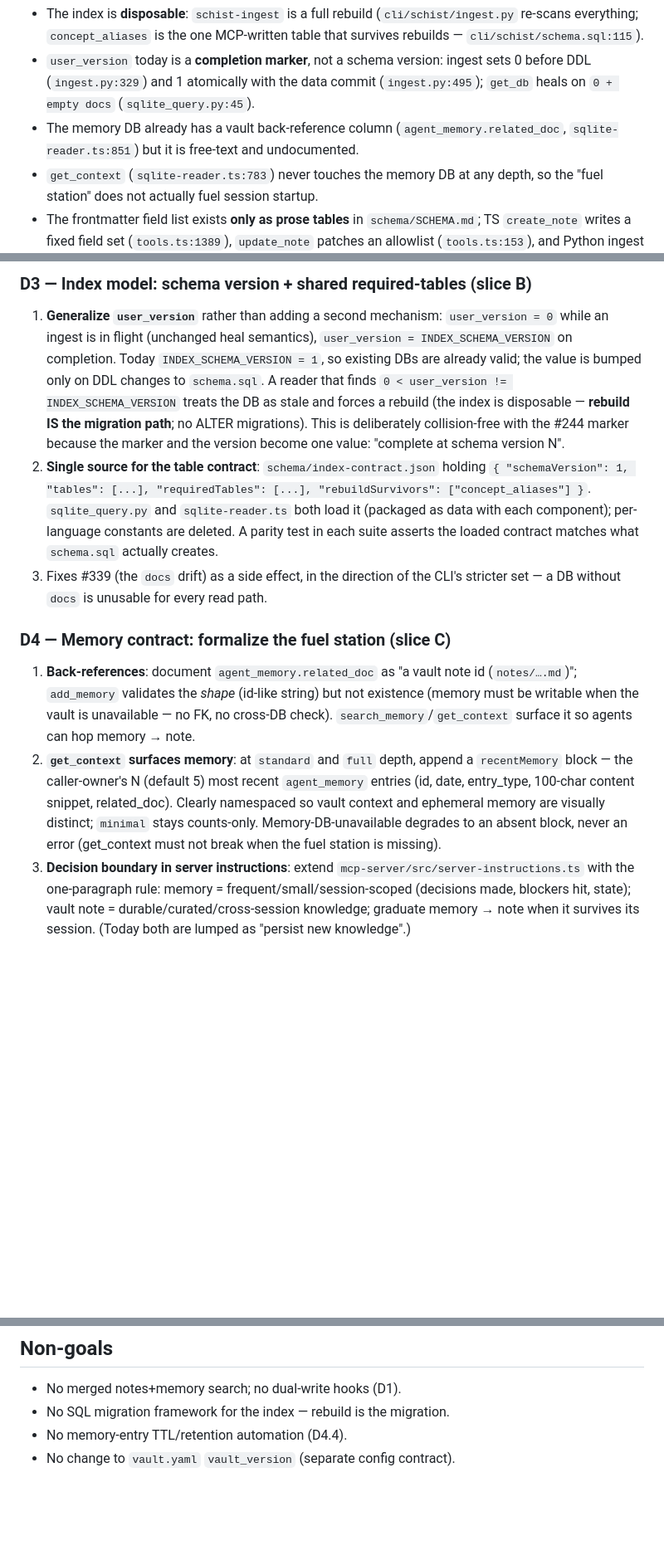
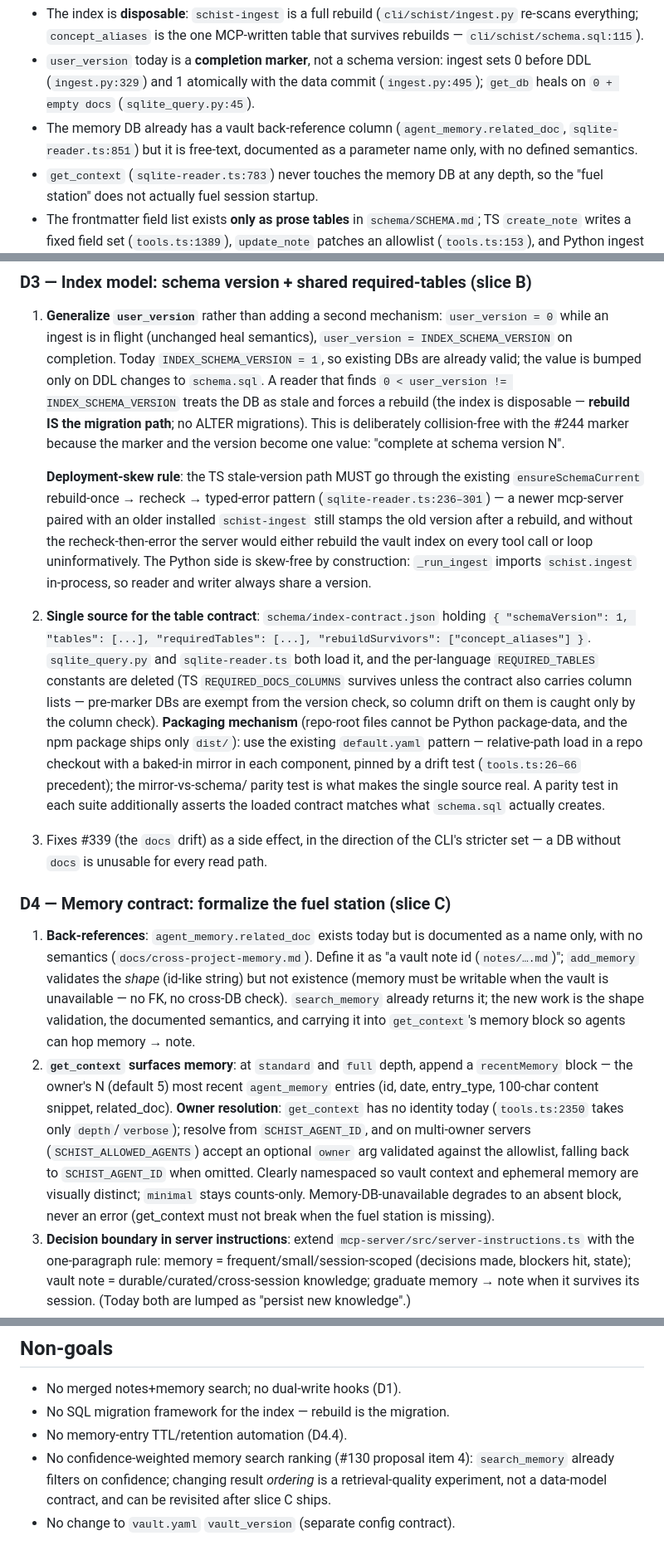
Before and after one commit to yibeichan/schist, a Markdown page: docs/data-model.md, 3 parts joined by grey strips. Shown at 83% size. Rendered like a GitHub page; blank space fills up the shorter version.

Commit message:
review: deployment-skew rule for version bumps, packaging mechanism, get_context owner resolution, ranking non-goal
Co-Authored-By: Claude Fable 5 <noreply@anthropic.com>

```diff
--- a/docs/data-model.md
+++ b/docs/data-model.md
@@ -44,8 +44,8 @@ Key facts the design builds on:
   commit (`ingest.py:495`); `get_db` heals on `0 + empty docs`
   (`sqlite_query.py:45`).
 - The memory DB already has a vault back-reference column
-  (`agent_memory.related_doc`, `sqlite-reader.ts:851`) but it is free-text
-  and undocumented.
+  (`agent_memory.related_doc`, `sqlite-reader.ts:851`) but it is free-text,
+  documented as a parameter name only, with no defined semantics.
 - `get_context` (`sqlite-reader.ts:783`) never touches the memory DB at any
   depth, so the "fuel station" does not actually fuel session startup.
 - The frontmatter field list exists **only as prose tables** in
@@ -106,29 +106,53 @@ Add `schema/frontmatter-contract.json`: one array of field descriptors —
    path**; no ALTER migrations). This is deliberately collision-free with
    the #244 marker because the marker and the version become one value:
    "complete at schema version N".
+
+   **Deployment-skew rule**: the TS stale-version path MUST go through the
+   existing `ensureSchemaCurrent` rebuild-once → recheck → typed-error
+   pattern (`sqlite-reader.ts:236–301`) — a newer mcp-server paired with an
+   older installed `schist-ingest` still stamps the old version after a
+   rebuild, and without the recheck-then-error the server would either
+   rebuild the vault index on every tool call or loop uninformatively. The
+   Python side is skew-free by construction: `_run_ingest` imports
+   `schist.ingest` in-process, so reader and writer always share a version.
 2. **Single source for the table contract**: `schema/index-contract.json`
    holding `{ "schemaVersion": 1, "tables": [...], "requiredTables": [...],
    "rebuildSurvivors": ["concept_aliases"] }`. `sqlite_query.py` and
-   `sqlite-reader.ts` both load it (packaged as data with each component);
-   per-language constants are deleted. A parity test in each suite asserts
-   the loaded contract matches what `schema.sql` actually creates.
+   `sqlite-reader.ts` both load it, and the per-language `REQUIRED_TABLES`
+   constants are deleted (TS `REQUIRED_DOCS_COLUMNS` survives unless the
+   contract also carries column lists — pre-marker DBs are exempt from the
+   version check, so column drift on them is caught only by the column
+   check). **Packaging mechanism** (repo-root files cannot be Python
+   package-data, and the npm package ships only `dist/`): use the existing
+   `default.yaml` pattern — relative-path load in a repo checkout with a
+   baked-in mirror in each component, pinned by a drift test
+   (`tools.ts:26–66` precedent); the mirror-vs-schema/ parity test is what
+   makes the single source real. A parity test in each suite additionally
+   asserts the loaded contract matches what `schema.sql` actually creates.
 3. Fixes #339 (the `docs` drift) as a side effect, in the direction of the
    CLI's stricter set — a DB without `docs` is unusable for every read path.
 
 ### D4 — Memory contract: formalize the fuel station (slice C)
 
-1. **Back-references**: document `agent_memory.related_doc` as "a vault note
-   id (`notes/….md`)"; `add_memory` validates the *shape* (id-like string)
+1. **Back-references**: `agent_memory.related_doc` exists today but is
+   documented as a name only, with no semantics
+   (`docs/cross-project-memory.md`). Define it as "a vault note id
+   (`notes/….md`)"; `add_memory` validates the *shape* (id-like string)
    but not existence (memory must be writable when the vault is unavailable
-   — no FK, no cross-DB check). `search_memory`/`get_context` surface it so
-   agents can hop memory → note.
+   — no FK, no cross-DB check). `search_memory` already returns it; the new
+   work is the shape validation, the documented semantics, and carrying it
+   into `get_context`'s memory block so agents can hop memory → note.
 2. **`get_context` surfaces memory**: at `standard` and `full` depth, append
-   a `recentMemory` block — the caller-owner's N (default 5) most recent
+   a `recentMemory` block — the owner's N (default 5) most recent
    `agent_memory` entries (id, date, entry_type, 100-char content snippet,
-   related_doc). Clearly namespaced so vault context and ephemeral memory
-   are visually distinct; `minimal` stays counts-only. Memory-DB-unavailable
-   degrades to an absent block, never an error (get_context must not break
-   when the fuel station is missing).
+   related_doc). **Owner resolution**: `get_context` has no identity today
+   (`tools.ts:2350` takes only `depth`/`verbose`); resolve from
+   `SCHIST_AGENT_ID`, and on multi-owner servers (`SCHIST_ALLOWED_AGENTS`)
+   accept an optional `owner` arg validated against the allowlist, falling
+   back to `SCHIST_AGENT_ID` when omitted. Clearly namespaced so vault
+   context and ephemeral memory are visually distinct; `minimal` stays
+   counts-only. Memory-DB-unavailable degrades to an absent block, never an
+   error (get_context must not break when the fuel station is missing).
 3. **Decision boundary in server instructions**: extend
    `mcp-server/src/server-instructions.ts` with the one-paragraph rule:
    memory = frequent/small/session-scoped (decisions made, blockers hit,
@@ -155,4 +179,8 @@ Order matters: A and B are prerequisites for shape-ossifying features
 - No merged notes+memory search; no dual-write hooks (D1).
 - No SQL migration framework for the index — rebuild is the migration.
 - No memory-entry TTL/retention automation (D4.4).
+- No confidence-weighted memory search ranking (#130 proposal item 4):
+  `search_memory` already filters on confidence; changing result *ordering*
+  is a retrieval-quality experiment, not a data-model contract, and can be
+  revisited after slice C ships.
 - No change to `vault.yaml` `vault_version` (separate config contract).
```
